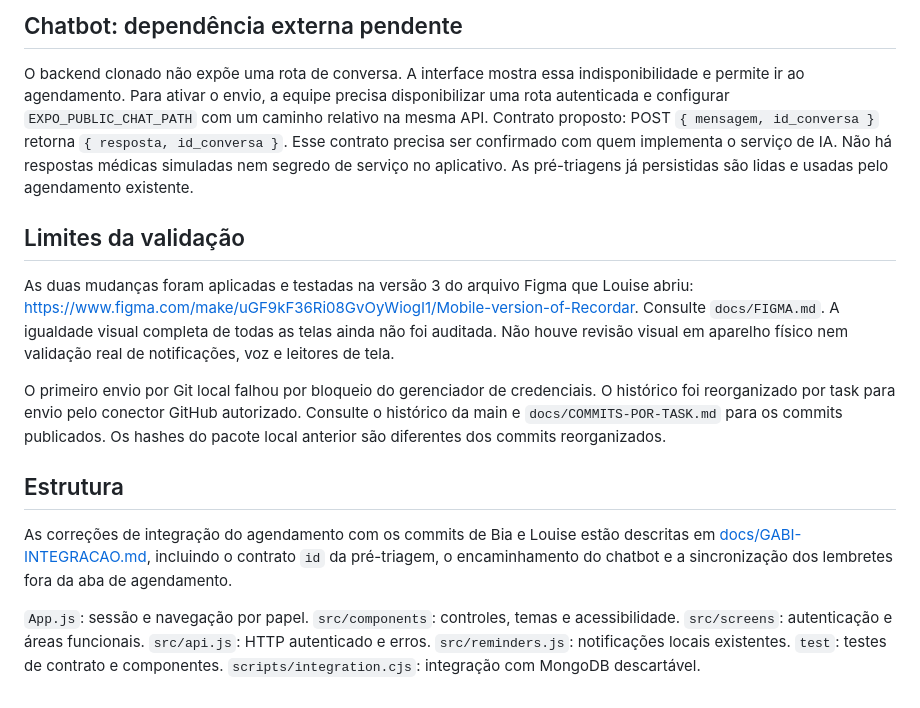
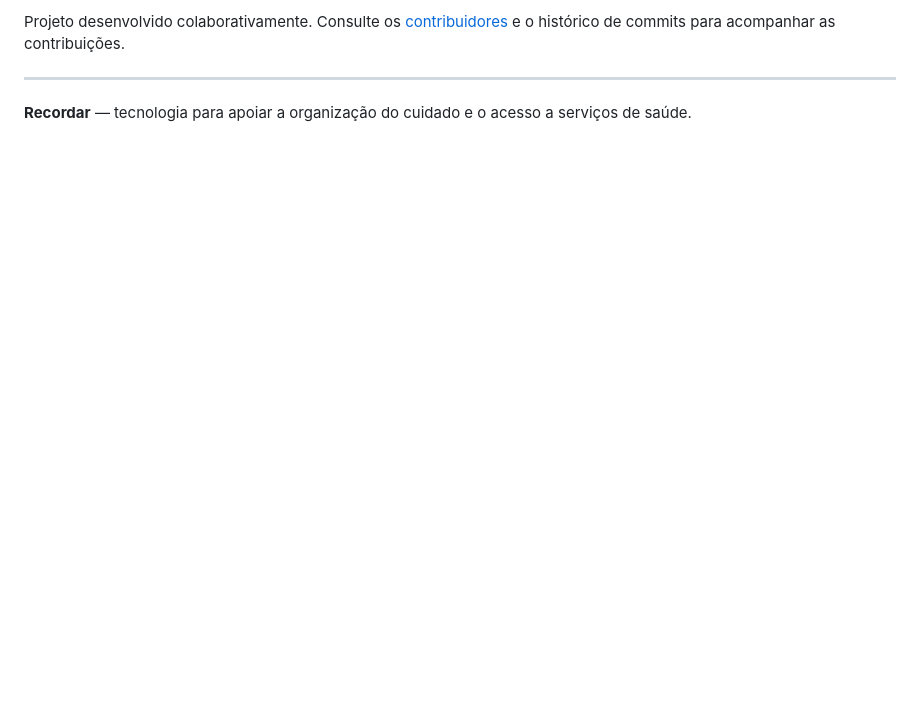
Before and after one commit to gabriellemnunes/frontend-recordar-mobile, a Markdown page: README.md, the part around one of its changes. Drawn GitHub-style; blank space fills up the shorter version.

```diff
--- a/README.md
+++ b/README.md
@@ -67,16 +169,6 @@ A integração baixa MongoDB 7.0.24 na primeira execução (aproximadamente 600
 
-## Chatbot: dependência externa pendente
+Projeto desenvolvido colaborativamente. Consulte os [contribuidores](https://github.com/gabriellemnunes/frontend-recordar-mobile/graphs/contributors) e o histórico de commits para acompanhar as contribuições.
 
-O backend clonado não expõe uma rota de conversa. A interface mostra essa indisponibilidade e permite ir ao agendamento. Para ativar o envio, a equipe precisa disponibilizar uma rota autenticada e configurar `EXPO_PUBLIC_CHAT_PATH` com um caminho relativo na mesma API. Contrato proposto: POST `{ mensagem, id_conversa }` retorna `{ resposta, id_conversa }`. Esse contrato precisa ser confirmado com quem implementa o serviço de IA. Não há respostas médicas simuladas nem segredo de serviço no aplicativo. As pré-triagens já persistidas são lidas e usadas pelo agendamento existente.
+---
 
-## Limites da validação
-
-As duas mudanças foram aplicadas e testadas na versão 3 do arquivo Figma que Louise abriu: https://www.figma.com/make/uGF9kF36Ri08GvOyWiogI1/Mobile-version-of-Recordar. Consulte `docs/FIGMA.md`. A igualdade visual completa de todas as telas ainda não foi auditada. Não houve revisão visual em aparelho físico nem validação real de notificações, voz e leitores de tela.
-
-O primeiro envio por Git local falhou por bloqueio do gerenciador de credenciais. O histórico foi reorganizado por task para envio pelo conector GitHub autorizado. Consulte o histórico da main e `docs/COMMITS-POR-TASK.md` para os commits publicados. Os hashes do pacote local anterior são diferentes dos commits reorganizados.
-
-## Estrutura
-
-As correções de integração do agendamento com os commits de Bia e Louise estão descritas em [docs/GABI-INTEGRACAO.md](docs/GABI-INTEGRACAO.md), incluindo o contrato `id` da pré-triagem, o encaminhamento do chatbot e a sincronização dos lembretes fora da aba de agendamento.
-
-`App.js`: sessão e navegação por papel. `src/components`: controles, temas e acessibilidade. `src/screens`: autenticação e áreas funcionais. `src/api.js`: HTTP autenticado e erros. `src/reminders.js`: notificações locais existentes. `test`: testes de contrato e componentes. `scripts/integration.cjs`: integração com MongoDB descartável.
+**Recordar** — tecnologia para apoiar a organização do cuidado e o acesso a serviços de saúde.
```
Also changed, not shown: other parts of README.md (+132 -30 lines), assets/recordar-logo.png (added).
